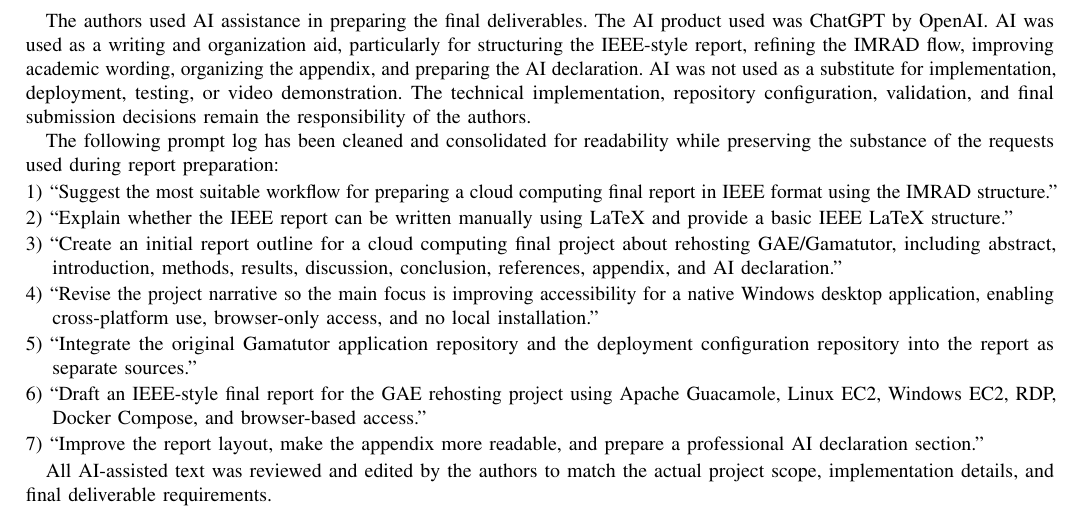
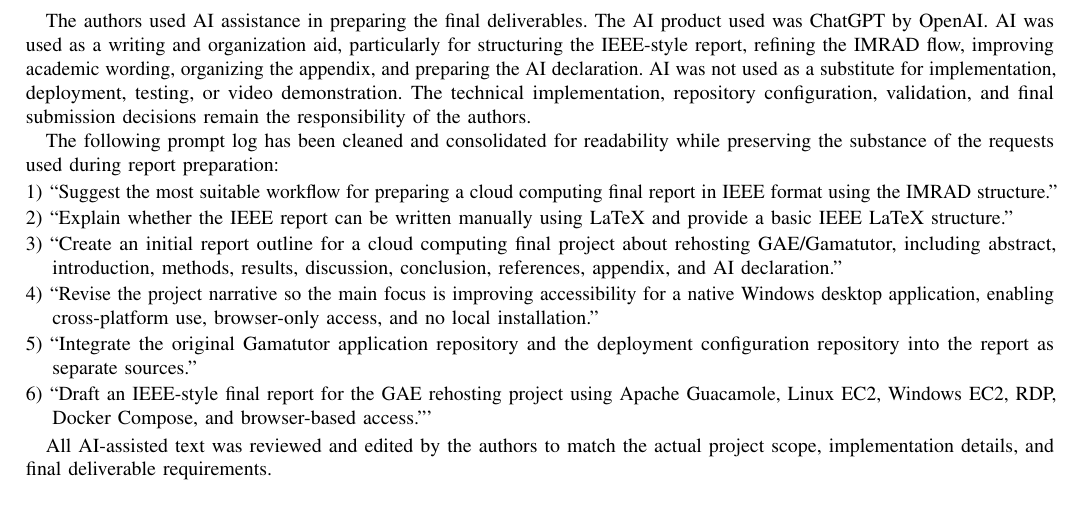
Before and after one commit to jeelichan/gae-rehosting-final-report, a LaTeX paper (gae_rehosting_final_report.tex): part of page 7 of 7, cut so that both start at the same text. Compiled offline with pdfLaTeX; a missing font is replaced by an installed copy or a similar font; a LaTeX package or settings file that is missing is left out.

Commit message:
Updates from Overleaf

```diff
--- a/gae_rehosting_final_report.tex
+++ b/gae_rehosting_final_report.tex
@@ -1,5 +1,6 @@
 \documentclass[conference]{IEEEtran}
 
+\usepackage{hyphenat}
 \usepackage[utf8]{inputenc}
 \usepackage[T1]{fontenc}
 \usepackage{cite}
@@ -412,8 +413,7 @@
     \item ``Create an initial report outline for a cloud computing final project about rehosting GAE/Gamatutor, including abstract, introduction, methods, results, discussion, conclusion, references, appendix, and AI declaration.''
     \item ``Revise the project narrative so the main focus is improving accessibility for a native Windows desktop application, enabling cross-platform use, browser-only access, and no local installation.''
     \item ``Integrate the original Gamatutor application repository and the deployment configuration repository into the report as separate sources.''
-    \item ``Draft an IEEE-style final report for the GAE rehosting project using Apache Guacamole, Linux EC2, Windows EC2, RDP, Docker Compose, and browser-based access.''
-    \item ``Improve the report layout, make the appendix more readable, and prepare a professional AI declaration section.''
+    \item ``Draft an IEEE-style final report for the GAE rehosting project using Apache Guacamole, Linux EC2, Windows EC2, RDP, Docker Compose, and browser-based access.'''
 \end{enumerate}
 
 All AI-assisted text was reviewed and edited by the authors to match the actual project scope, implementation details, and final deliverable requirements.
```
